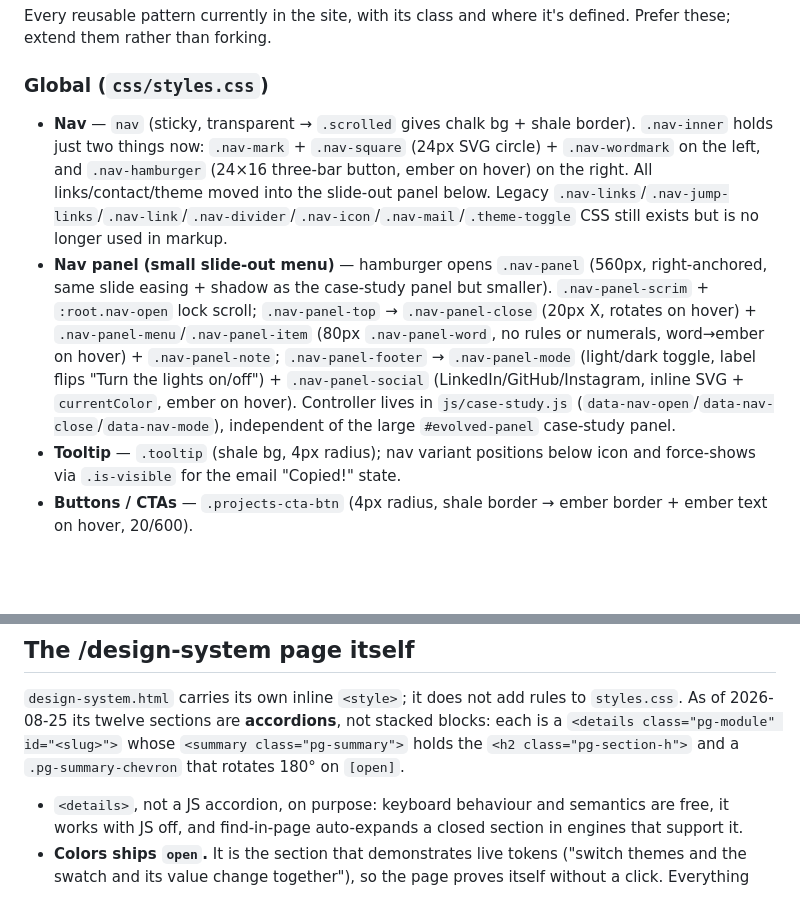
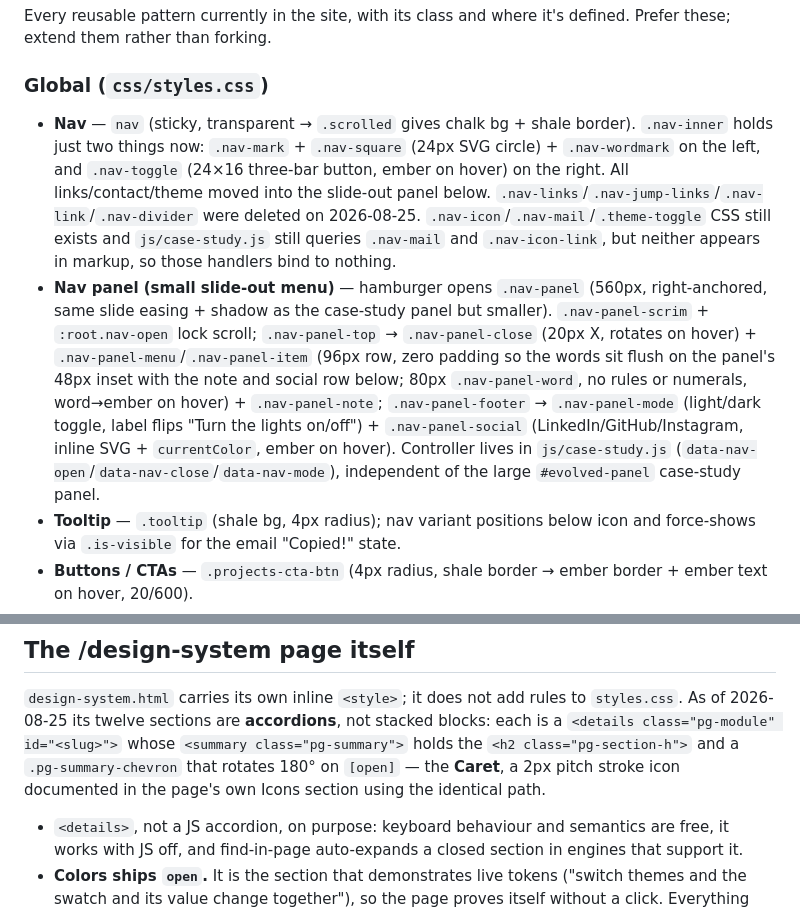
Before and after one commit to thomasdinatale/thomasdinatale.com, a Markdown page: design-system/DESIGN-SYSTEM.md, 2 parts joined by grey strips. Drawn GitHub-style; blank space fills up the shorter version.

Commit message:
Correct three stale claims in DESIGN-SYSTEM.md
A scripted edit asserted its way out before writing, so these missed the
previous commit.

- The nav entry named `.nav-hamburger`, which does not exist; the class is
  `.nav-toggle`. It also still listed `.nav-links`/`.nav-jump-links`/
  `.nav-link`/`.nav-divider` as present when they were deleted earlier
  today, and did not mention that the `.nav-mail` / `.nav-icon-link`
  handlers in case-study.js now bind to nothing.
- `.nav-panel-item` is a 96px zero-padding row.
- The accordion caret is the documented Caret icon.

Co-Authored-By: Claude Opus 5 <noreply@anthropic.com>

```diff
--- a/design-system/DESIGN-SYSTEM.md
+++ b/design-system/DESIGN-SYSTEM.md
@@ -58,8 +58,8 @@ Don't use `<p>` for anything in this table.
 Every reusable pattern currently in the site, with its class and where it's defined. Prefer these; extend them rather than forking.
 
 ### Global (`css/styles.css`)
-- **Nav** — `nav` (sticky, transparent → `.scrolled` gives chalk bg + shale border). `.nav-inner` holds just two things now: `.nav-mark` + `.nav-square` (24px SVG circle) + `.nav-wordmark` on the left, and `.nav-hamburger` (24×16 three-bar button, ember on hover) on the right. All links/contact/theme moved into the slide-out panel below. Legacy `.nav-links`/`.nav-jump-links`/`.nav-link`/`.nav-divider`/`.nav-icon`/`.nav-mail`/`.theme-toggle` CSS still exists but is no longer used in markup.
-- **Nav panel (small slide-out menu)** — hamburger opens `.nav-panel` (560px, right-anchored, same slide easing + shadow as the case-study panel but smaller). `.nav-panel-scrim` + `:root.nav-open` lock scroll; `.nav-panel-top` → `.nav-panel-close` (20px X, rotates on hover) + `.nav-panel-menu`/`.nav-panel-item` (80px `.nav-panel-word`, no rules or numerals, word→ember on hover) + `.nav-panel-note`; `.nav-panel-footer` → `.nav-panel-mode` (light/dark toggle, label flips "Turn the lights on/off") + `.nav-panel-social` (LinkedIn/GitHub/Instagram, inline SVG + `currentColor`, ember on hover). Controller lives in `js/case-study.js` (`data-nav-open`/`data-nav-close`/`data-nav-mode`), independent of the large `#evolved-panel` case-study panel.
+- **Nav** — `nav` (sticky, transparent → `.scrolled` gives chalk bg + shale border). `.nav-inner` holds just two things now: `.nav-mark` + `.nav-square` (24px SVG circle) + `.nav-wordmark` on the left, and `.nav-toggle` (24×16 three-bar button, ember on hover) on the right. All links/contact/theme moved into the slide-out panel below. `.nav-links`/`.nav-jump-links`/`.nav-link`/`.nav-divider` were deleted on 2026-08-25. `.nav-icon`/`.nav-mail`/`.theme-toggle` CSS still exists and `js/case-study.js` still queries `.nav-mail` and `.nav-icon-link`, but neither appears in markup, so those handlers bind to nothing.
+- **Nav panel (small slide-out menu)** — hamburger opens `.nav-panel` (560px, right-anchored, same slide easing + shadow as the case-study panel but smaller). `.nav-panel-scrim` + `:root.nav-open` lock scroll; `.nav-panel-top` → `.nav-panel-close` (20px X, rotates on hover) + `.nav-panel-menu`/`.nav-panel-item` (96px row, zero padding so the words sit flush on the panel's 48px inset with the note and social row below; 80px `.nav-panel-word`, no rules or numerals, word→ember on hover) + `.nav-panel-note`; `.nav-panel-footer` → `.nav-panel-mode` (light/dark toggle, label flips "Turn the lights on/off") + `.nav-panel-social` (LinkedIn/GitHub/Instagram, inline SVG + `currentColor`, ember on hover). Controller lives in `js/case-study.js` (`data-nav-open`/`data-nav-close`/`data-nav-mode`), independent of the large `#evolved-panel` case-study panel.
 - **Tooltip** — `.tooltip` (shale bg, 4px radius); nav variant positions below icon and force-shows via `.is-visible` for the email "Copied!" state.
 - **Buttons / CTAs** — `.projects-cta-btn` (4px radius, shale border → ember border + ember text on hover, 20/600).
 - **Links** — `.text-link` (pitch text, ember underline, full ember on hover), `.connect-link` (ember + underline).
@@ -121,7 +121,7 @@ Every reusable pattern currently in the site, with its class and where it's defi
 `styles.css`. As of 2026-08-25 its twelve sections are **accordions**, not
 stacked blocks: each is a `<details class="pg-module" id="<slug>">` whose
 `<summary class="pg-summary">` holds the `<h2 class="pg-section-h">` and a
-`.pg-summary-chevron` that rotates 180° on `[open]`.
+`.pg-summary-chevron` that rotates 180° on `[open]` — the **Caret**, a 2px pitch stroke icon documented in the page's own Icons section using the identical path.
 
 - `<details>`, not a JS accordion, on purpose: keyboard behaviour and semantics
   are free, it works with JS off, and find-in-page auto-expands a closed
```
